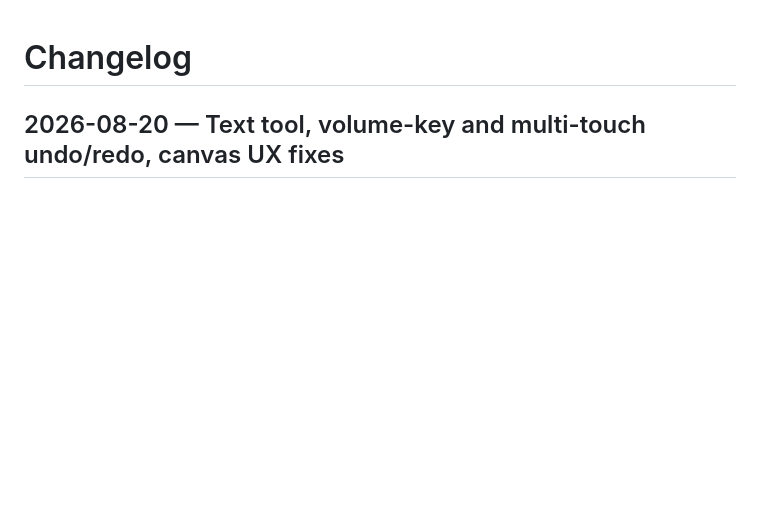
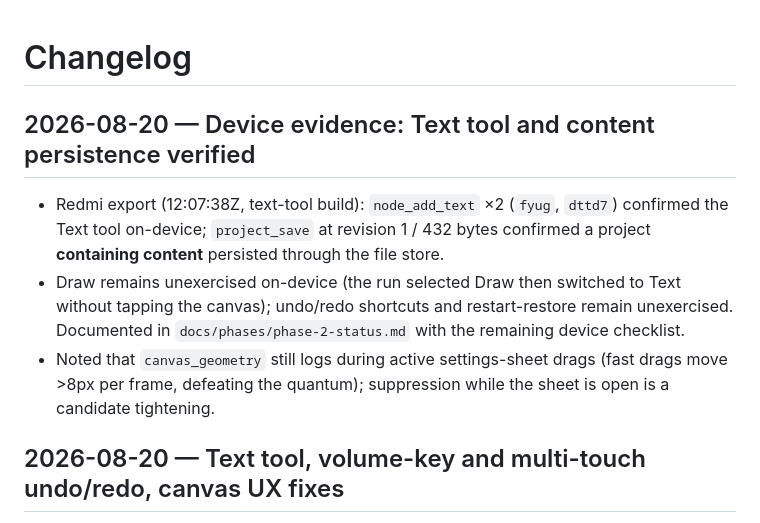
Before and after one commit to soobujmiah/ggen, a Markdown page: CHANGELOG.md, the part around the change. Rendered like a GitHub page; blank space fills up the shorter version.

```diff
--- a/CHANGELOG.md
+++ b/CHANGELOG.md
@@ -1,4 +1,10 @@
 # Changelog
+
+## 2026-08-20 — Device evidence: Text tool and content persistence verified
+
+- Redmi export (12:07:38Z, text-tool build): `node_add_text` ×2 (`fyug`, `dttd7`) confirmed the Text tool on-device; `project_save` at revision 1 / 432 bytes confirmed a project **containing content** persisted through the file store.
+- Draw remains unexercised on-device (the run selected Draw then switched to Text without tapping the canvas); undo/redo shortcuts and restart-restore remain unexercised. Documented in `docs/phases/phase-2-status.md` with the remaining device checklist.
+- Noted that `canvas_geometry` still logs during active settings-sheet drags (fast drags move >8px per frame, defeating the quantum); suppression while the sheet is open is a candidate tightening.
 
 ## 2026-08-20 — Text tool, volume-key and multi-touch undo/redo, canvas UX fixes
 
```
Also changed, not shown: docs/phases/phase-2-status.md (+15 -4 lines).
